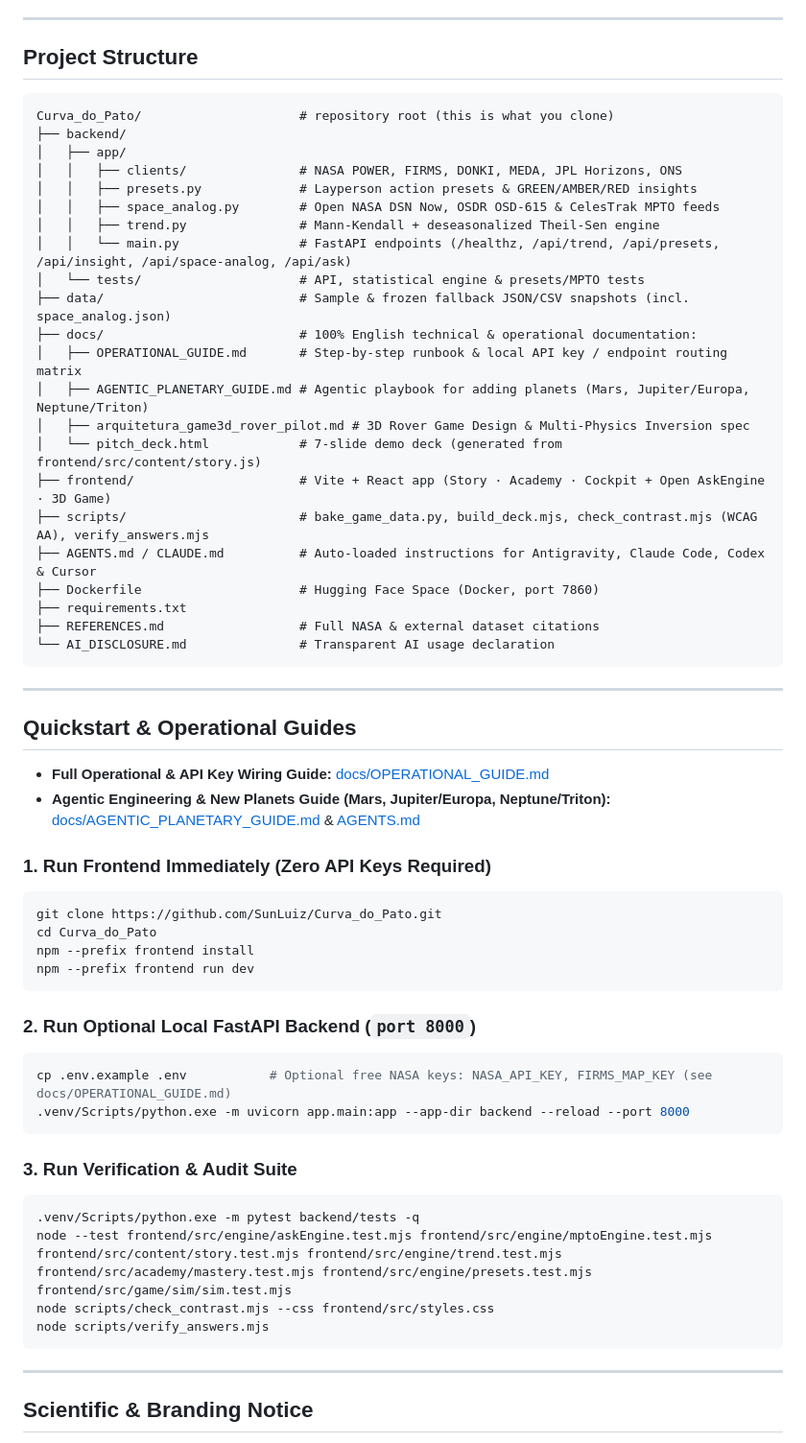
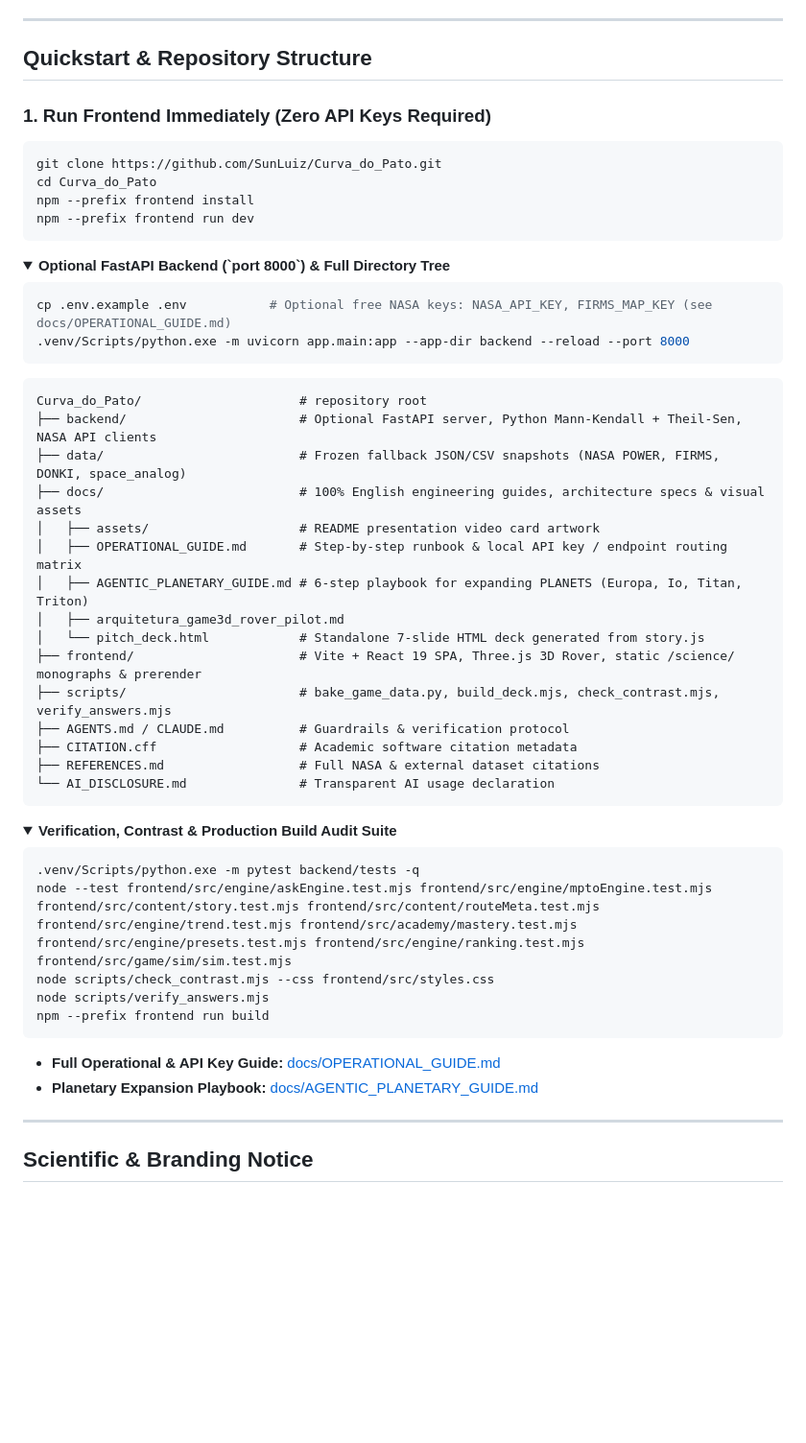
Before and after one commit to SunLuiz/Curva_do_Pato, a Markdown page: README.md, the part around one of its changes. Shown at 96% size. GitHub-like rendering; folded sections open; blank space fills up the shorter version.

````diff
--- a/README.md
+++ b/README.md
@@ -93,39 +126,7 @@ Using Seasonal Mann-Kendall (`period=12`) and deseasonalized Theil-Sen anomalies
 
 ---
 
-## Project Structure
-
-```text
-Curva_do_Pato/                     # repository root (this is what you clone)
-├── backend/
-│   ├── app/
-│   │   ├── clients/               # NASA POWER, FIRMS, DONKI, MEDA, JPL Horizons, ONS
-│   │   ├── presets.py             # Layperson action presets & GREEN/AMBER/RED insights
-│   │   ├── space_analog.py        # Open NASA DSN Now, OSDR OSD-615 & CelesTrak MPTO feeds
-│   │   ├── trend.py               # Mann-Kendall + deseasonalized Theil-Sen engine
-│   │   └── main.py                # FastAPI endpoints (/healthz, /api/trend, /api/presets, /api/insight, /api/space-analog, /api/ask)
-│   └── tests/                     # API, statistical engine & presets/MPTO tests
-├── data/                          # Sample & frozen fallback JSON/CSV snapshots (incl. space_analog.json)
-├── docs/                          # 100% English technical & operational documentation:
-│   ├── OPERATIONAL_GUIDE.md       # Step-by-step runbook & local API key / endpoint routing matrix
-│   ├── AGENTIC_PLANETARY_GUIDE.md # Agentic playbook for adding planets (Mars, Jupiter/Europa, Neptune/Triton)
-│   ├── arquitetura_game3d_rover_pilot.md # 3D Rover Game Design & Multi-Physics Inversion spec
-│   └── pitch_deck.html            # 7-slide demo deck (generated from frontend/src/content/story.js)
-├── frontend/                      # Vite + React app (Story · Academy · Cockpit + Open AskEngine · 3D Game)
-├── scripts/                       # bake_game_data.py, build_deck.mjs, check_contrast.mjs (WCAG AA), verify_answers.mjs
-├── AGENTS.md / CLAUDE.md          # Auto-loaded instructions for Antigravity, Claude Code, Codex & Cursor
-├── Dockerfile                     # Hugging Face Space (Docker, port 7860)
-├── requirements.txt
-├── REFERENCES.md                  # Full NASA & external dataset citations
-└── AI_DISCLOSURE.md               # Transparent AI usage declaration
-```
-
----
-
-## Quickstart & Operational Guides
-
-- **Full Operational & API Key Wiring Guide:** [docs/OPERATIONAL_GUIDE.md](./docs/OPERATIONAL_GUIDE.md)
-- **Agentic Engineering & New Planets Guide (Mars, Jupiter/Europa, Neptune/Triton):** [docs/AGENTIC_PLANETARY_GUIDE.md](./docs/AGENTIC_PLANETARY_GUIDE.md) & [AGENTS.md](./AGENTS.md)
+## Quickstart & Repository Structure
 
 ### 1. Run Frontend Immediately (Zero API Keys Required)
 
@@ -136,21 +137,49 @@ npm --prefix frontend install
 npm --prefix frontend run dev
 ```
 
-### 2. Run Optional Local FastAPI Backend (`port 8000`)
+<details>
+<summary><strong>Optional FastAPI Backend (`port 8000`) & Full Directory Tree</strong></summary>
 
 ```bash
 cp .env.example .env           # Optional free NASA keys: NASA_API_KEY, FIRMS_MAP_KEY (see docs/OPERATIONAL_GUIDE.md)
 .venv/Scripts/python.exe -m uvicorn app.main:app --app-dir backend --reload --port 8000
 ```
 
-### 3. Run Verification & Audit Suite
+```text
+Curva_do_Pato/                     # repository root
+├── backend/                       # Optional FastAPI server, Python Mann-Kendall + Theil-Sen, NASA API clients
+├── data/                          # Frozen fallback JSON/CSV snapshots (NASA POWER, FIRMS, DONKI, space_analog)
+├── docs/                          # 100% English engineering guides, architecture specs & visual assets
+│   ├── assets/                    # README presentation video card artwork
+│   ├── OPERATIONAL_GUIDE.md       # Step-by-step runbook & local API key / endpoint routing matrix
+│   ├── AGENTIC_PLANETARY_GUIDE.md # 6-step playbook for expanding PLANETS (Europa, Io, Titan, Triton)
+│   ├── arquitetura_game3d_rover_pilot.md
+│   └── pitch_deck.html            # Standalone 7-slide HTML deck generated from story.js
+├── frontend/                      # Vite + React 19 SPA, Three.js 3D Rover, static /science/ monographs & prerender
+├── scripts/                       # bake_game_data.py, build_deck.mjs, check_contrast.mjs, verify_answers.mjs
+├── AGENTS.md / CLAUDE.md          # Guardrails & verification protocol
+├── CITATION.cff                   # Academic software citation metadata
+├── REFERENCES.md                  # Full NASA & external dataset citations
+└── AI_DISCLOSURE.md               # Transparent AI usage declaration
+```
+
+</details>
+
+<details>
+<summary><strong>Verification, Contrast & Production Build Audit Suite</strong></summary>
 
 ```bash
 .venv/Scripts/python.exe -m pytest backend/tests -q
-node --test frontend/src/engine/askEngine.test.mjs frontend/src/engine/mptoEngine.test.mjs frontend/src/content/story.test.mjs frontend/src/engine/trend.test.mjs frontend/src/academy/mastery.test.mjs frontend/src/engine/presets.test.mjs frontend/src/game/sim/sim.test.mjs
+node --test frontend/src/engine/askEngine.test.mjs frontend/src/engine/mptoEngine.test.mjs frontend/src/content/story.test.mjs frontend/src/content/routeMeta.test.mjs frontend/src/engine/trend.test.mjs frontend/src/academy/mastery.test.mjs frontend/src/engine/presets.test.mjs frontend/src/engine/ranking.test.mjs frontend/src/game/sim/sim.test.mjs
 node scripts/check_contrast.mjs --css frontend/src/styles.css
 node scripts/verify_answers.mjs
+npm --prefix frontend run build
 ```
+
+- **Full Operational & API Key Guide:** [docs/OPERATIONAL_GUIDE.md](./docs/OPERATIONAL_GUIDE.md)
+- **Planetary Expansion Playbook:** [docs/AGENTIC_PLANETARY_GUIDE.md](./docs/AGENTIC_PLANETARY_GUIDE.md)
+
+</details>
 
 ---
 
````
Also changed, not shown: other parts of README.md (+86 -53 lines), docs/assets/presentation-video-card.png (added), 5 other files.
